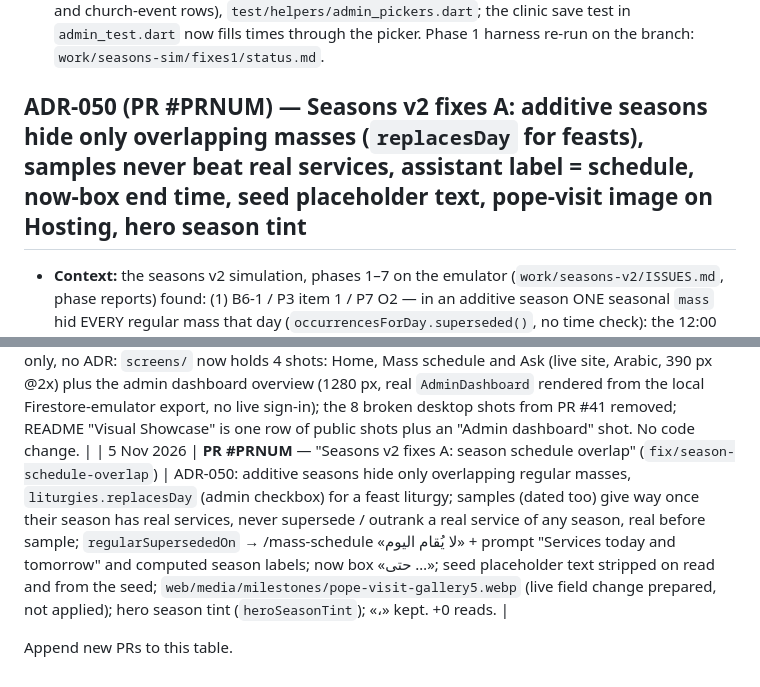
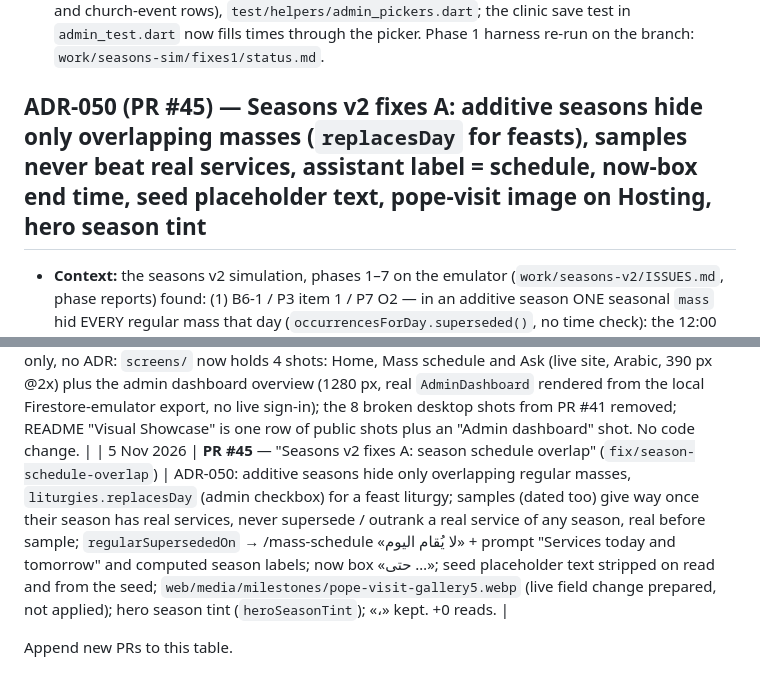
Before and after one commit to Kerollosmm/church-portal, a Markdown page: docs/memory-bank/10-decisions-and-history.md, 2 parts joined by grey strips. Drawn GitHub-style.

```diff
--- a/docs/memory-bank/10-decisions-and-history.md
+++ b/docs/memory-bank/10-decisions-and-history.md
@@ -1342,7 +1342,7 @@ supersede them.
   and church-event rows), `test/helpers/admin_pickers.dart`; the clinic save test in `admin_test.dart` now fills times
   through the picker. Phase 1 harness re-run on the branch: `work/seasons-sim/fixes1/status.md`.
 
-## ADR-050 (PR #PRNUM) — Seasons v2 fixes A: additive seasons hide only overlapping masses (`replacesDay` for feasts), samples never beat real services, assistant label = schedule, now-box end time, seed placeholder text, pope-visit image on Hosting, hero season tint
+## ADR-050 (PR #45) — Seasons v2 fixes A: additive seasons hide only overlapping masses (`replacesDay` for feasts), samples never beat real services, assistant label = schedule, now-box end time, seed placeholder text, pope-visit image on Hosting, hero season tint
 
 - **Context:** the seasons v2 simulation, phases 1–7 on the emulator (`work/seasons-v2/ISSUES.md`, phase reports) found:
   (1) B6-1 / P3 item 1 / P7 O2 — in an additive season ONE seasonal `mass` hid EVERY regular mass that day
@@ -1478,6 +1478,6 @@ supersede them.
 | 5 Nov 2026 | **Docs PR** — "English documentation suite & README overhaul" (`docs/english-readme-and-documentation`) | ADR-048: English documentation suite (`documentation/en/README.md`, `architecture.md`, `operations.md`, `features.md`), modernized root `README.md` with tech stack badges, framework icons, and architecture diagrams; cross-references in `documentation/README.md`, `AGENTS.md`, and `docs/memory-bank/00-README.md`. |
 | 5 Nov 2026 | **PR #42** — "Season card timing" (`fix/season-card-timing`) | ADR-049: «يُقام الآن» names the services running now in other halls (`runningNow`, `alsoRunning`); overnight services audited and pinned (Easter night, Kiahk, Apocalypse, DST), parallel services compared across midnight (`occurrencesAround`), assistant says an overnight service ends the next morning; /mass-schedule seasonal switch from palette roles at ≥ 3:1 in every theme; additive day-to-night handover tested minute by minute; admin time / date pickers (12-hour AM/PM picker with a 12-hour reading, stored 24-hour `HH:mm`, `YYYY-MM-DD`, stored types unchanged). +0 reads. |
 | 5 Nov 2026 | **Docs PR** — "README screenshots" (`docs/readme-screenshots`) | Docs only, no ADR: `screens/` now holds 4 shots: Home, Mass schedule and Ask (live site, Arabic, 390 px @2x) plus the admin dashboard overview (1280 px, real `AdminDashboard` rendered from the local Firestore-emulator export, no live sign-in); the 8 broken desktop shots from PR #41 removed; README "Visual Showcase" is one row of public shots plus an "Admin dashboard" shot. No code change. |
-| 5 Nov 2026 | **PR #PRNUM** — "Seasons v2 fixes A: season schedule overlap" (`fix/season-schedule-overlap`) | ADR-050: additive seasons hide only overlapping regular masses, `liturgies.replacesDay` (admin checkbox) for a feast liturgy; samples (dated too) give way once their season has real services, never supersede / outrank a real service of any season, real before sample; `regularSupersededOn` → /mass-schedule «لا يُقام اليوم» + prompt "Services today and tomorrow" and computed season labels; now box «حتى …»; seed placeholder text stripped on read and from the seed; `web/media/milestones/pope-visit-gallery5.webp` (live field change prepared, not applied); hero season tint (`heroSeasonTint`); «،» kept. +0 reads. |
+| 5 Nov 2026 | **PR #45** — "Seasons v2 fixes A: season schedule overlap" (`fix/season-schedule-overlap`) | ADR-050: additive seasons hide only overlapping regular masses, `liturgies.replacesDay` (admin checkbox) for a feast liturgy; samples (dated too) give way once their season has real services, never supersede / outrank a real service of any season, real before sample; `regularSupersededOn` → /mass-schedule «لا يُقام اليوم» + prompt "Services today and tomorrow" and computed season labels; now box «حتى …»; seed placeholder text stripped on read and from the seed; `web/media/milestones/pope-visit-gallery5.webp` (live field change prepared, not applied); hero season tint (`heroSeasonTint`); «،» kept. +0 reads. |
 
 Append new PRs to this table.
```
Also changed, not shown: docs/memory-bank/07-admin-dashboard.md (+1 -1 lines), docs/memory-bank/11-open-tasks.md (+1 -1 lines).
